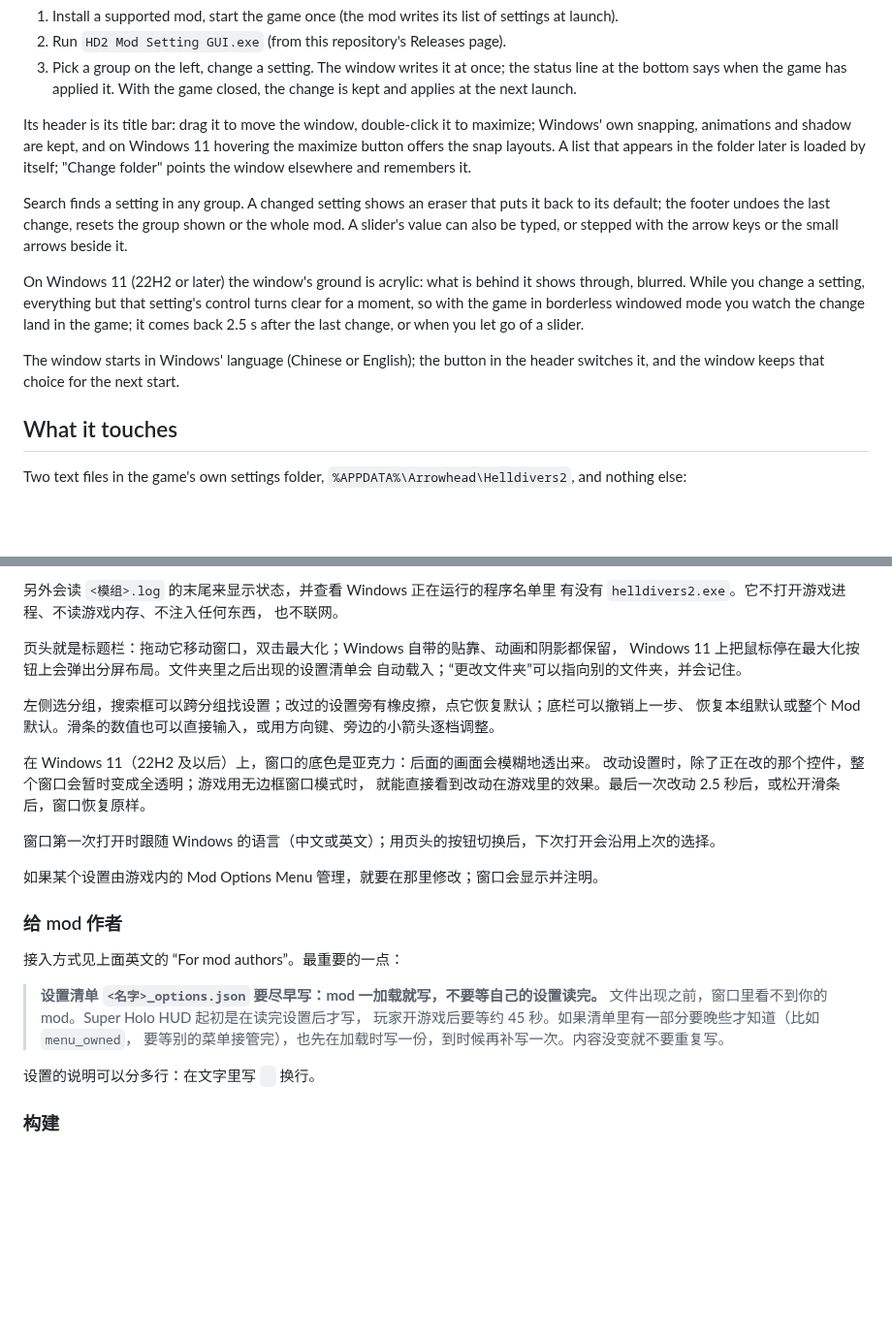
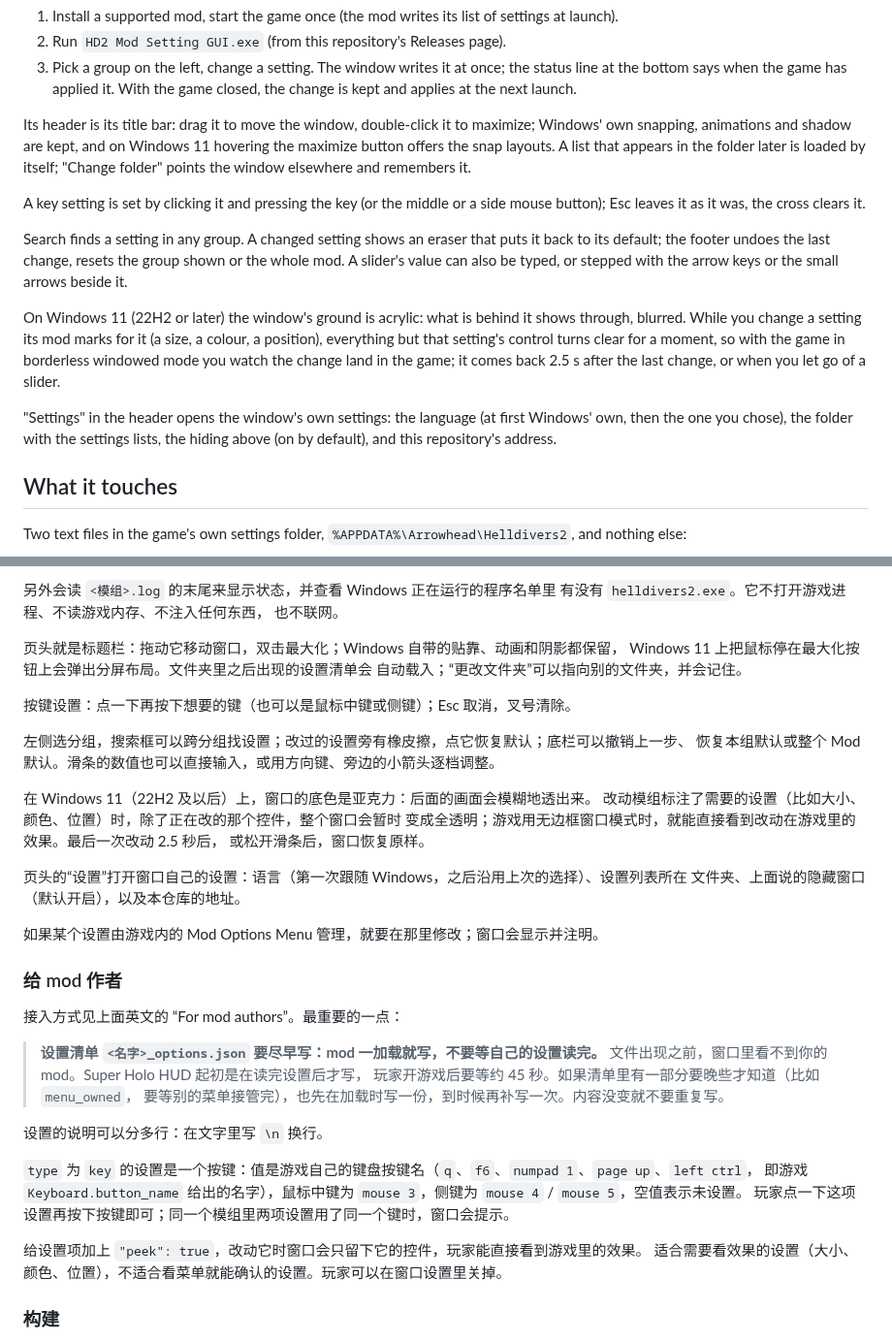
Before and after one commit to pat-pat-patrick/hd2-mod-setting-gui, a Markdown page: README.md, 2 parts joined by grey strips. Shown at 97% size. Drawn GitHub-style; blank space fills up the shorter version.

```diff
--- a/README.md
+++ b/README.md
@@ -28,19 +28,25 @@ Windows 11 hovering the maximize button offers the snap layouts. A list
 that appears in the folder later is loaded by itself; "Change folder" points
 the window elsewhere and remembers it.
 
+A key setting is set by clicking it and pressing the key (or the middle or a
+side mouse button); Esc leaves it as it was, the cross clears it.
+
 Search finds a setting in any group. A changed setting shows an eraser
 that puts it back to its default; the footer undoes the last change, resets
 the group shown or the whole mod. A slider's value can also be typed, or
 stepped with the arrow keys or the small arrows beside it.
 
 On Windows 11 (22H2 or later) the window's ground is acrylic: what is
-behind it shows through, blurred. While you change a setting, everything but
-that setting's control turns clear for a moment, so with the game in
-borderless windowed mode you watch the change land in the game; it comes
-back 2.5 s after the last change, or when you let go of a slider.
+behind it shows through, blurred. While you change a setting its mod marks
+for it (a size, a colour, a position), everything but that setting's control
+turns clear for a moment, so with the game in borderless windowed mode you
+watch the change land in the game; it comes back 2.5 s after the last
+change, or when you let go of a slider.
 
-The window starts in Windows' language (Chinese or English); the button in
-the header switches it, and the window keeps that choice for the next start.
+"Settings" in the header opens the window's own settings: the language
+(at first Windows' own, then the one you chose), the folder with the
+settings lists, the hiding above (on by default), and this repository's
+address.
 
 ## What it touches
 
@@ -167,14 +182,18 @@ MIT -- see `LICENSE`.
 Windows 11 上把鼠标停在最大化按钮上会弹出分屏布局。文件夹里之后出现的设置清单会
 自动载入；“更改文件夹”可以指向别的文件夹，并会记住。
 
+按键设置：点一下再按下想要的键（也可以是鼠标中键或侧键）；Esc 取消，叉号清除。
+
 左侧选分组，搜索框可以跨分组找设置；改过的设置旁有橡皮擦，点它恢复默认；底栏可以撤销上一步、
 恢复本组默认或整个 Mod 默认。滑条的数值也可以直接输入，或用方向键、旁边的小箭头逐档调整。
 
 在 Windows 11（22H2 及以后）上，窗口的底色是亚克力：后面的画面会模糊地透出来。
-改动设置时，除了正在改的那个控件，整个窗口会暂时变成全透明；游戏用无边框窗口模式时，
-就能直接看到改动在游戏里的效果。最后一次改动 2.5 秒后，或松开滑条后，窗口恢复原样。
+改动模组标注了需要的设置（比如大小、颜色、位置）时，除了正在改的那个控件，整个窗口会暂时
+变成全透明；游戏用无边框窗口模式时，就能直接看到改动在游戏里的效果。最后一次改动 2.5 秒后，
+或松开滑条后，窗口恢复原样。
 
-窗口第一次打开时跟随 Windows 的语言（中文或英文）；用页头的按钮切换后，下次打开会沿用上次的选择。
+页头的“设置”打开窗口自己的设置：语言（第一次跟随 Windows，之后沿用上次的选择）、设置列表所在
+文件夹、上面说的隐藏窗口（默认开启），以及本仓库的地址。
 
 如果某个设置由游戏内的 Mod Options Menu 管理，就要在那里修改；窗口会显示并注明。
 
@@ -187,8 +206,14 @@ Windows 11 上把鼠标停在最大化按钮上会弹出分屏布局。文件夹
 > 玩家开游戏后要等约 45 秒。如果清单里有一部分要晚些才知道（比如 `menu_owned`，
 > 要等别的菜单接管完），也先在加载时写一份，到时候再补写一次。内容没变就不要重复写。
 
-设置的说明可以分多行：在文字里写 `
-` 换行。
+设置的说明可以分多行：在文字里写 `\n` 换行。
+
+`type` 为 `key` 的设置是一个按键：值是游戏自己的键盘按键名（`q`、`f6`、`numpad 1`、`page up`、`left ctrl`，
+即游戏 `Keyboard.button_name` 给出的名字），鼠标中键为 `mouse 3`，侧键为 `mouse 4` / `mouse 5`，空值表示未设置。
+玩家点一下这项设置再按下按键即可；同一个模组里两项设置用了同一个键时，窗口会提示。
+
+给设置项加上 `"peek": true`，改动它时窗口会只留下它的控件，玩家能直接看到游戏里的效果。
+适合需要看效果的设置（大小、颜色、位置），不适合看菜单就能确认的设置。玩家可以在窗口设置里关掉。
 
 ### 构建
 
```
Also changed, not shown: other parts of README.md (+11 -2 lines), docs/window_en.png, docs/window_zh.png, 10 other files.
